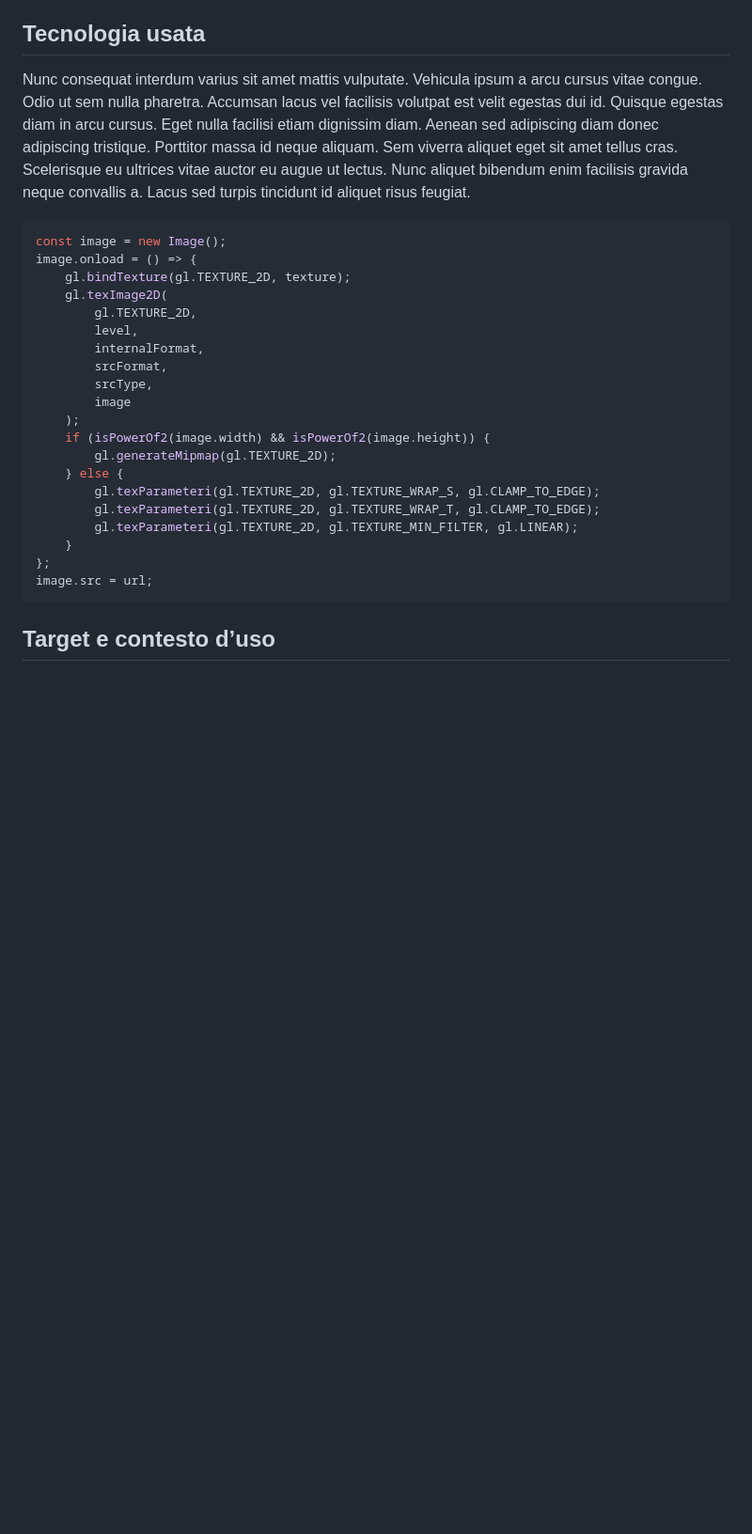
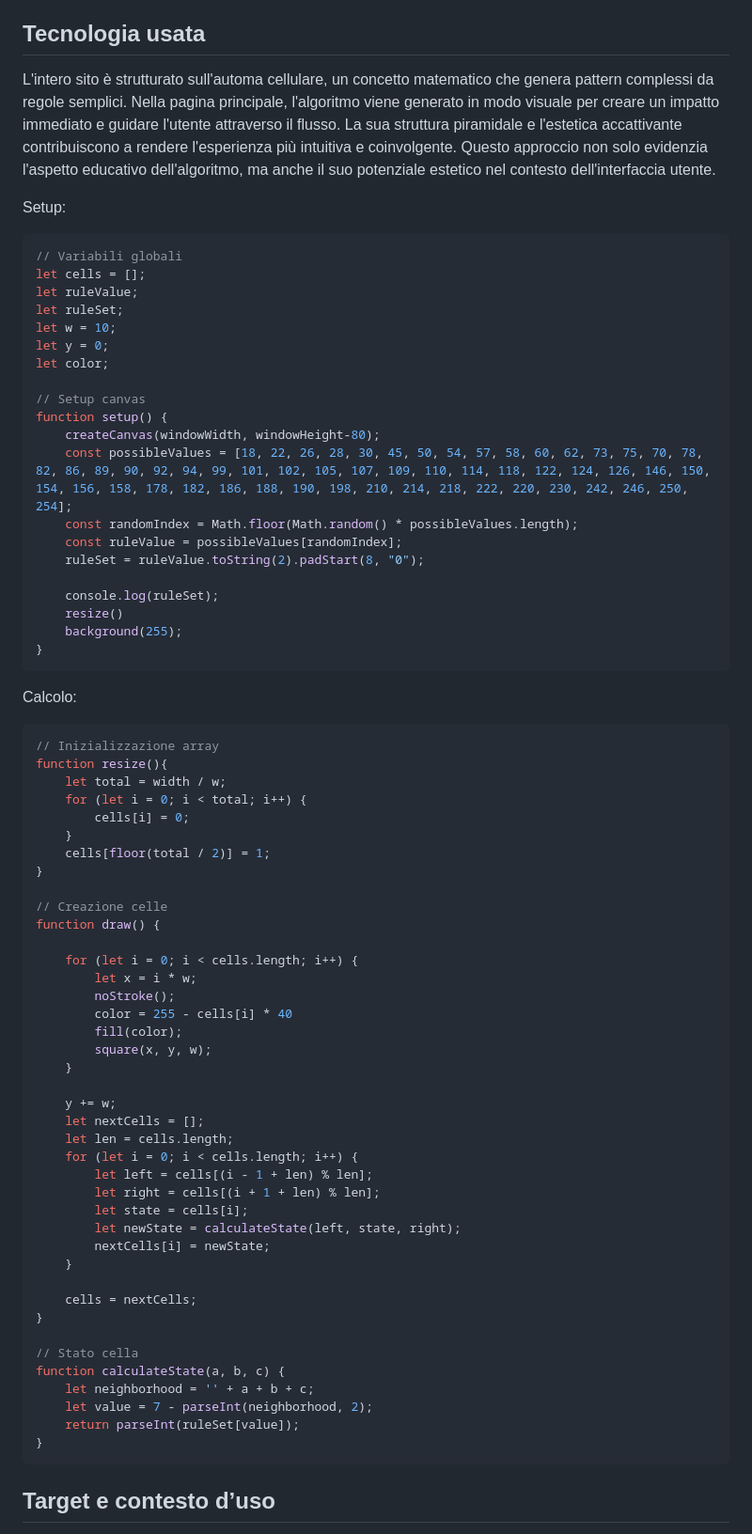
Before and after one commit to Andrea-Gizzi/A.C.1D, a Markdown page: README.md, the part around the change. Shown: that part at 94% size. GitHub-like rendering; blank space fills up the shorter version.

````diff
--- a/README.md
+++ b/README.md
@@ -33,30 +33,73 @@ Questa struttura uniforme e le modalità di interazione differenziate contribuis
 
 
 ## Tecnologia usata
-Nunc consequat interdum varius sit amet mattis vulputate. Vehicula ipsum a arcu cursus vitae congue. Odio ut sem nulla pharetra. Accumsan lacus vel facilisis volutpat est velit egestas dui id. Quisque egestas diam in arcu cursus. Eget nulla facilisi etiam dignissim diam. Aenean sed adipiscing diam donec adipiscing tristique. Porttitor massa id neque aliquam. Sem viverra aliquet eget sit amet tellus cras. Scelerisque eu ultrices vitae auctor eu augue ut lectus. Nunc aliquet bibendum enim facilisis gravida neque convallis a. Lacus sed turpis tincidunt id aliquet risus feugiat.
+L'intero sito è strutturato sull'automa cellulare, un concetto matematico che genera pattern complessi da regole semplici. Nella pagina principale, l'algoritmo viene generato in modo visuale per creare un impatto immediato e guidare l'utente attraverso il flusso. La sua struttura piramidale e l'estetica accattivante contribuiscono a rendere l'esperienza più intuitiva e coinvolgente. Questo approccio non solo evidenzia l'aspetto educativo dell'algoritmo, ma anche il suo potenziale estetico nel contesto dell'interfaccia utente.
 
+Setup:
+```JavaScript
+// Variabili globali
+let cells = [];
+let ruleValue;
+let ruleSet;
+let w = 10;
+let y = 0;
+let color;
 
+// Setup canvas
+function setup() {
+    createCanvas(windowWidth, windowHeight-80);
+    const possibleValues = [18, 22, 26, 28, 30, 45, 50, 54, 57, 58, 60, 62, 73, 75, 70, 78, 82, 86, 89, 90, 92, 94, 99, 101, 102, 105, 107, 109, 110, 114, 118, 122, 124, 126, 146, 150, 154, 156, 158, 178, 182, 186, 188, 190, 198, 210, 214, 218, 222, 220, 230, 242, 246, 250, 254];
+    const randomIndex = Math.floor(Math.random() * possibleValues.length);
+    const ruleValue = possibleValues[randomIndex];
+    ruleSet = ruleValue.toString(2).padStart(8, "0");
+
+    console.log(ruleSet);
+    resize()
+    background(255);
+}
+```
+Calcolo:
 ```JavaScript
-const image = new Image();
-image.onload = () => {
-	gl.bindTexture(gl.TEXTURE_2D, texture);
-	gl.texImage2D(
-		gl.TEXTURE_2D,
-		level,
-		internalFormat,
-		srcFormat,
-		srcType,
-		image
-	);
-	if (isPowerOf2(image.width) && isPowerOf2(image.height)) {
-		gl.generateMipmap(gl.TEXTURE_2D);
-	} else {
-		gl.texParameteri(gl.TEXTURE_2D, gl.TEXTURE_WRAP_S, gl.CLAMP_TO_EDGE);
-		gl.texParameteri(gl.TEXTURE_2D, gl.TEXTURE_WRAP_T, gl.CLAMP_TO_EDGE);
-		gl.texParameteri(gl.TEXTURE_2D, gl.TEXTURE_MIN_FILTER, gl.LINEAR);
-	}
-};
-image.src = url;
+// Inizializzazione array
+function resize(){
+    let total = width / w;
+    for (let i = 0; i < total; i++) {
+        cells[i] = 0;
+    }
+    cells[floor(total / 2)] = 1;
+}
+
+// Creazione celle
+function draw() {
+
+    for (let i = 0; i < cells.length; i++) {
+        let x = i * w;
+        noStroke();
+        color = 255 - cells[i] * 40
+        fill(color);
+        square(x, y, w);
+    }
+
+    y += w;
+    let nextCells = [];
+    let len = cells.length;
+    for (let i = 0; i < cells.length; i++) {
+        let left = cells[(i - 1 + len) % len];
+        let right = cells[(i + 1 + len) % len];
+        let state = cells[i];
+        let newState = calculateState(left, state, right);
+        nextCells[i] = newState;
+    }
+
+    cells = nextCells;
+}
+
+// Stato cella
+function calculateState(a, b, c) {
+    let neighborhood = '' + a + b + c;
+    let value = 7 - parseInt(neighborhood, 2);
+    return parseInt(ruleSet[value]);
+}
 ```
 
 ## Target e contesto d’uso
````
